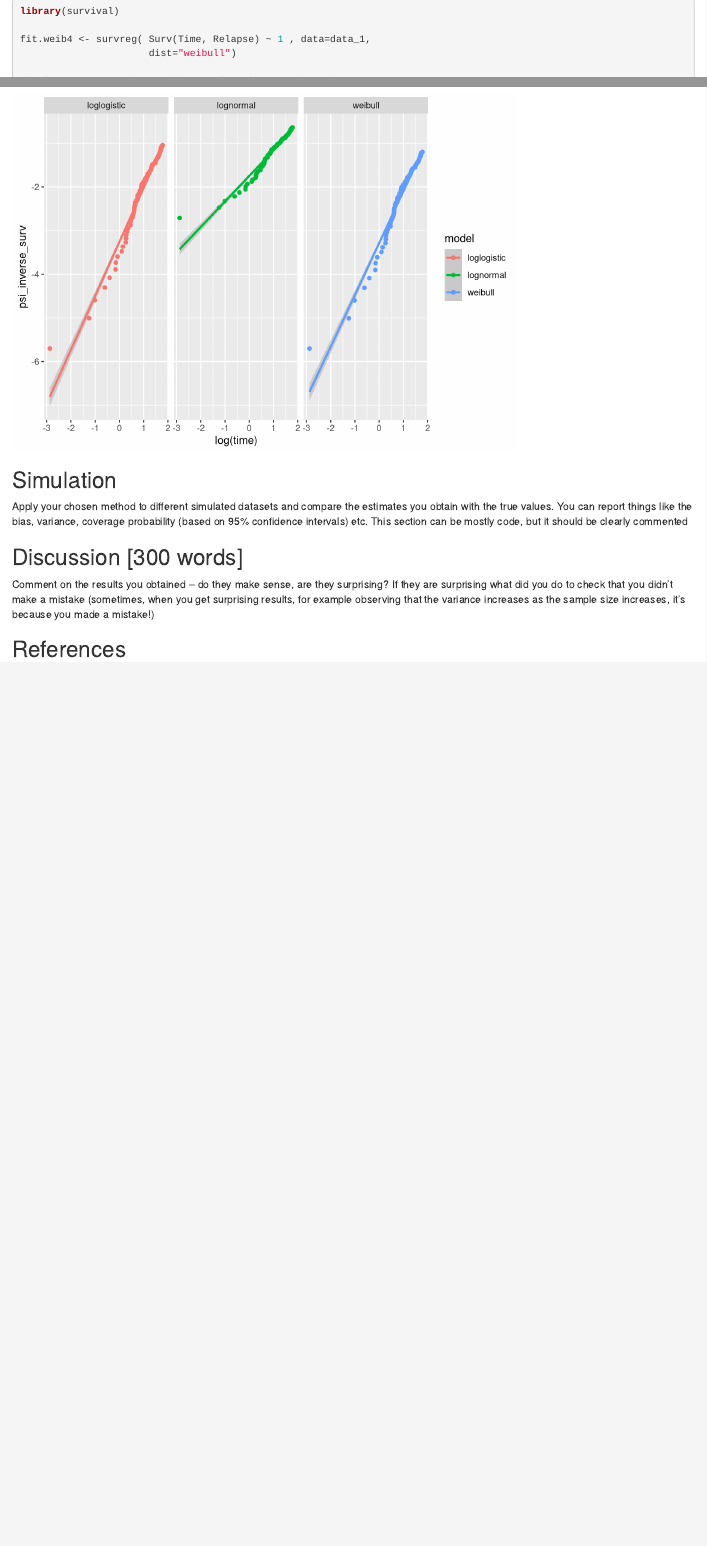
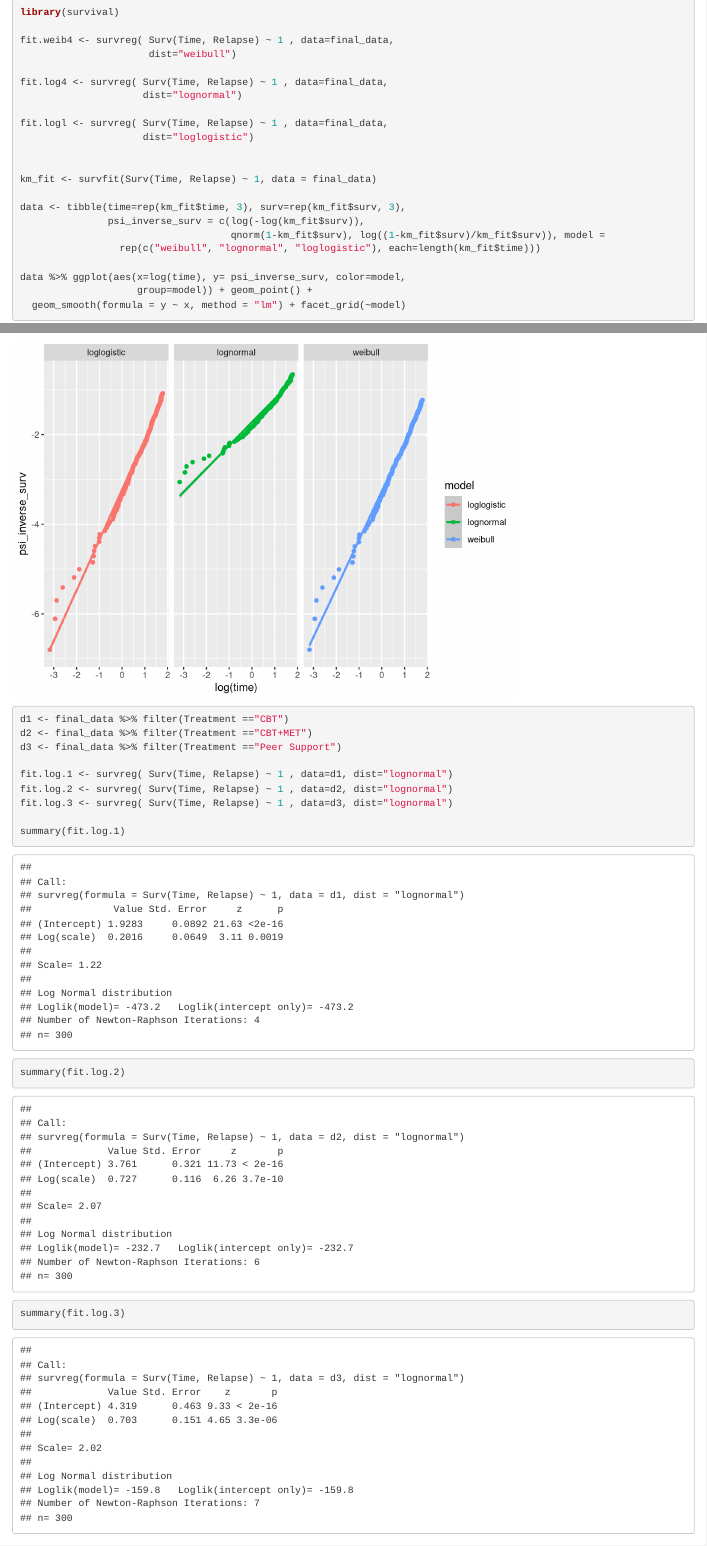
Before and after one commit to Kaartik7/Survival-Analysis, an R Markdown document (fca.Rmd): the page in a window 1100 px wide, from 1740 px down before the commit and from 1710 px down after it, so that both start at the same text, and a second part further down, joined at a grey line. Rendered offline with R 4.5, knitr and Pandoc, with nearby package versions; some code elsewhere in the file could not run offline.

Commit message:
Update graphs

````diff
--- a/fca.Rmd
+++ b/fca.Rmd
@@ -100,16 +101,16 @@ data_3 <- final_data %>% mutate(Relapse = ifelse(Relapse == 1, 0, 1))
 library(survival)
 
-fit.weib4 <- survreg( Surv(Time, Relapse) ~ 1 , data=data_1,
+fit.weib4 <- survreg( Surv(Time, Relapse) ~ 1 , data=final_data,
                       dist="weibull")
 
-fit.log4 <- survreg( Surv(Time, Relapse) ~ 1 , data=data_1,
+fit.log4 <- survreg( Surv(Time, Relapse) ~ 1 , data=final_data,
                      dist="lognormal")
 
-fit.logl <- survreg( Surv(Time, Relapse) ~ 1 , data=data_1,
+fit.logl <- survreg( Surv(Time, Relapse) ~ 1 , data=final_data,
                      dist="loglogistic")
 
 
-km_fit <- survfit(Surv(Time, Relapse) ~ 1, data = data_1)
+km_fit <- survfit(Surv(Time, Relapse) ~ 1, data = final_data)
 
 data <- tibble(time=rep(km_fit$time, 3), surv=rep(km_fit$surv, 3),
                psi_inverse_surv = c(log(-log(km_fit$surv)),
@@ -120,6 +121,21 @@ data %>% ggplot(aes(x=log(time), y= psi_inverse_surv, color=model,
                     group=model)) + geom_point() +
   geom_smooth(formula = y ~ x, method = "lm") + facet_grid(~model)
 
+
+```
+
+```{r}
+d1 <- final_data %>% filter(Treatment =="CBT")
+d2 <- final_data %>% filter(Treatment =="CBT+MET")
+d3 <- final_data %>% filter(Treatment =="Peer Support")
+
+fit.log.1 <- survreg( Surv(Time, Relapse) ~ 1 , data=d1, dist="lognormal")
+fit.log.2 <- survreg( Surv(Time, Relapse) ~ 1 , data=d2, dist="lognormal")
+fit.log.3 <- survreg( Surv(Time, Relapse) ~ 1 , data=d3, dist="lognormal")
+
+summary(fit.log.1)
+summary(fit.log.2)
+summary(fit.log.3)
 ```
 
 
````
Also changed, not shown: fca.Rmd (9 more changed lines).
